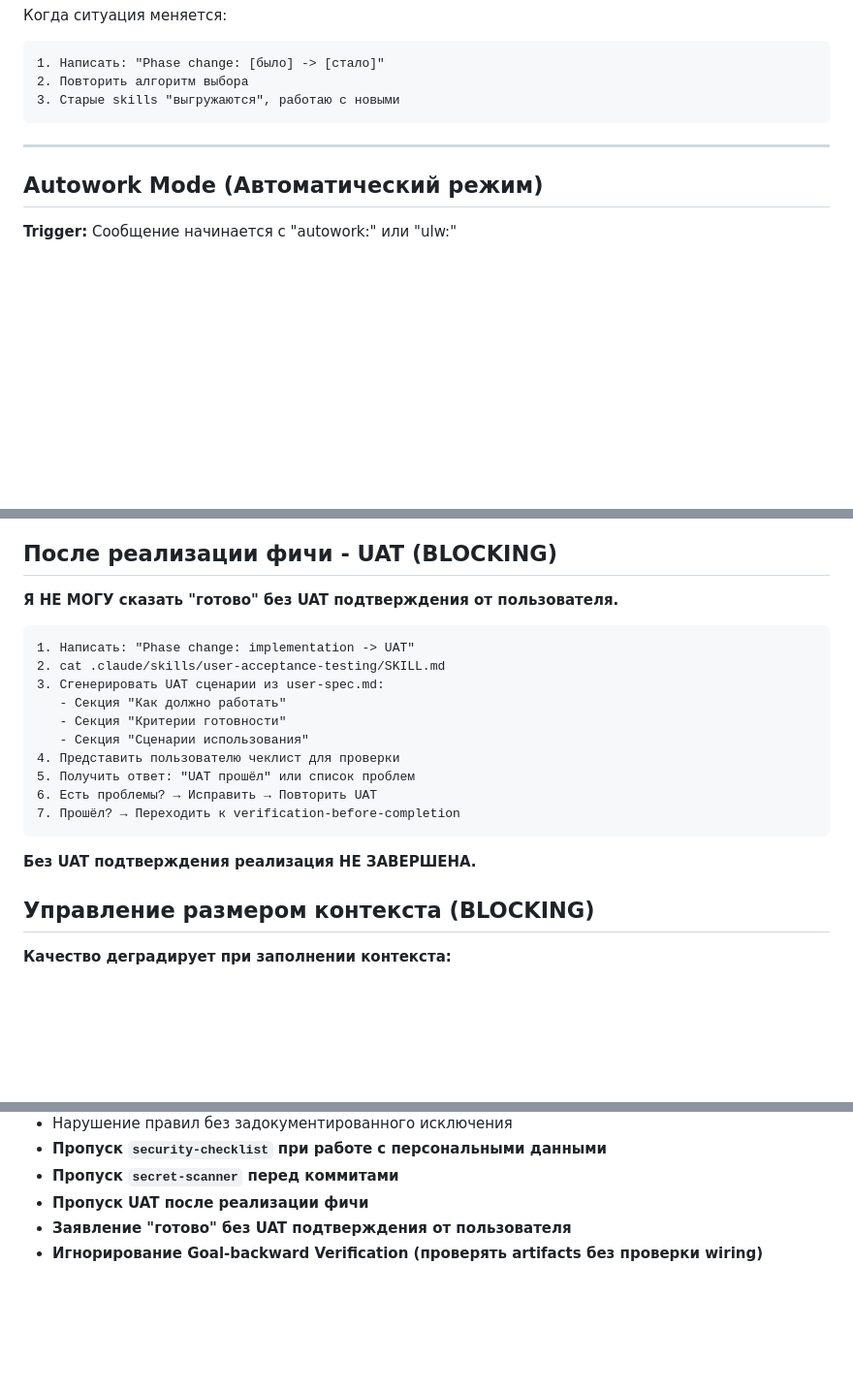
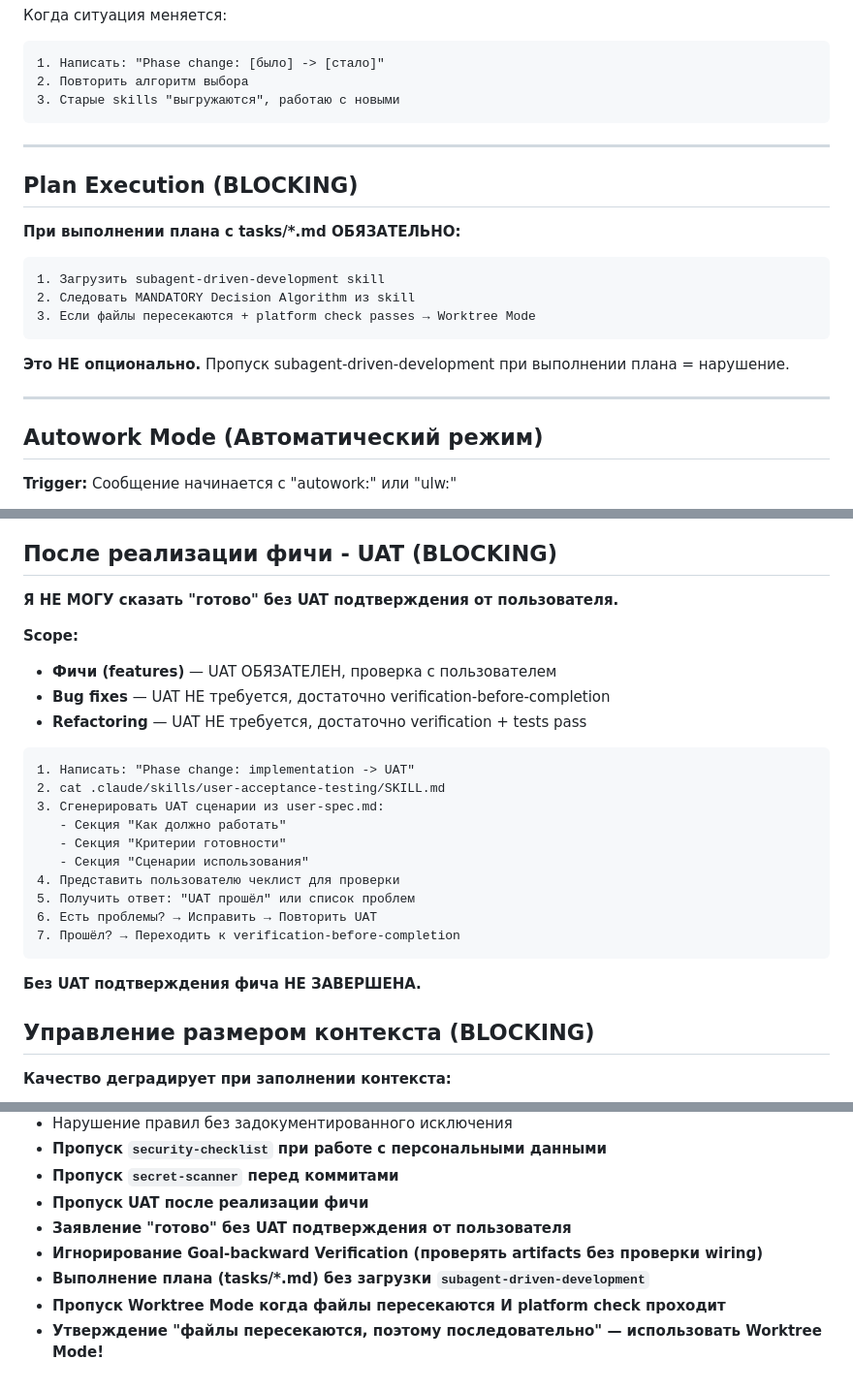
Before and after one commit to eseninik/claude-project-template, a Markdown page: CLAUDE.md, 3 parts joined by grey strips. Shown at 97% size. GitHub-like rendering; blank space fills up the shorter version.

Commit message:
feat: add BLOCKING rule for plan execution with subagent-driven-development
- Add "Plan Execution (BLOCKING)" section requiring subagent-driven-development
- Add FORBIDDEN rules for skipping Worktree Mode
- Make skill loading mandatory, not optional

Co-Authored-By: Claude Opus 4.5 <noreply@anthropic.com>

````diff
--- a/CLAUDE.md
+++ b/CLAUDE.md
@@ -99,6 +99,20 @@ Skills: [skill1] (причина), [skill2] (причина)
 
 ---
 
+## Plan Execution (BLOCKING)
+
+**При выполнении плана с tasks/*.md ОБЯЗАТЕЛЬНО:**
+
+```
+1. Загрузить subagent-driven-development skill
+2. Следовать MANDATORY Decision Algorithm из skill
+3. Если файлы пересекаются + platform check passes → Worktree Mode
+```
+
+**Это НЕ опционально.** Пропуск subagent-driven-development при выполнении плана = нарушение.
+
+---
+
 ## Autowork Mode (Автоматический режим)
 
 **Trigger:** Сообщение начинается с "autowork:" или "ulw:"
@@ -159,6 +173,11 @@ Skills: [skill1] (причина), [skill2] (причина)
 
 **Я НЕ МОГУ сказать "готово" без UAT подтверждения от пользователя.**
 
+**Scope:**
+- **Фичи (features)** — UAT ОБЯЗАТЕЛЕН, проверка с пользователем
+- **Bug fixes** — UAT НЕ требуется, достаточно verification-before-completion
+- **Refactoring** — UAT НЕ требуется, достаточно verification + tests pass
+
 ```
 1. Написать: "Phase change: implementation -> UAT"
 2. cat .claude/skills/user-acceptance-testing/SKILL.md
@@ -172,7 +191,7 @@ Skills: [skill1] (причина), [skill2] (причина)
 7. Прошёл? → Переходить к verification-before-completion
 ```
 
-**Без UAT подтверждения реализация НЕ ЗАВЕРШЕНА.**
+**Без UAT подтверждения фича НЕ ЗАВЕРШЕНА.**
 
 ## Управление размером контекста (BLOCKING)
 
@@ -431,3 +450,6 @@ py -3.12 -m pytest tests/ --cov=bot       # coverage
 - **Пропуск UAT после реализации фичи**
 - **Заявление "готово" без UAT подтверждения от пользователя**
 - **Игнорирование Goal-backward Verification (проверять artifacts без проверки wiring)**
+- **Выполнение плана (tasks/*.md) без загрузки `subagent-driven-development`**
+- **Пропуск Worktree Mode когда файлы пересекаются И platform check проходит**
+- **Утверждение "файлы пересекаются, поэтому последовательно" — использовать Worktree Mode!**
````
